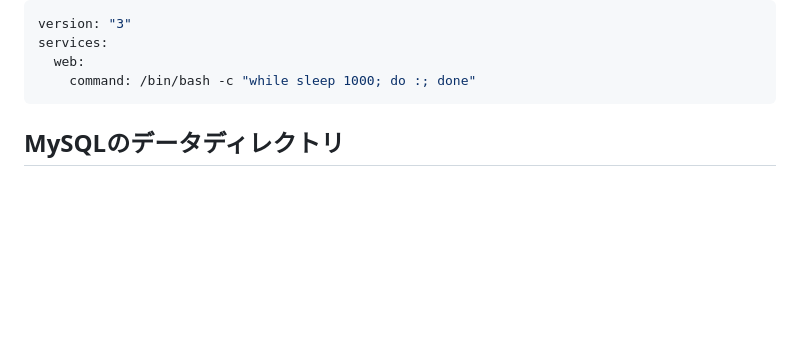
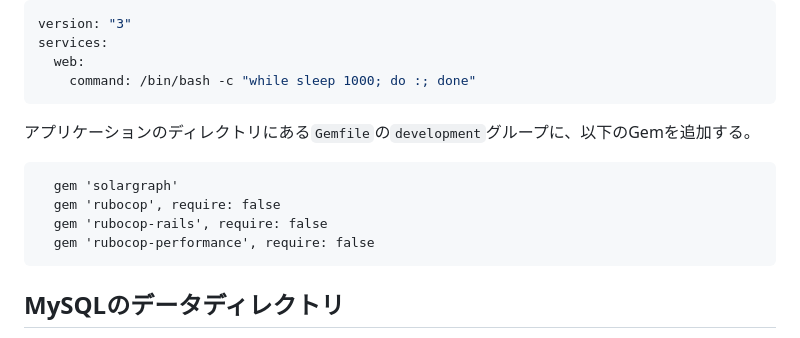
Before and after one commit to nishi-hi/training, a Markdown page: rails/README.md, the part around the change printed below. GitHub-like rendering; blank space fills up the shorter version.

Commit message:
Visual Studio Codeで使用する拡張機能のGemを追加

````diff
--- a/rails/README.md
+++ b/rails/README.md
@@ -172,6 +172,14 @@ version: "3"
 services:
   web:
     command: /bin/bash -c "while sleep 1000; do :; done"
+```
+
+アプリケーションのディレクトリにある`Gemfile`の`development`グループに、以下のGemを追加する。
+```gemfile
+  gem 'solargraph'
+  gem 'rubocop', require: false
+  gem 'rubocop-rails', require: false
+  gem 'rubocop-performance', require: false
 ```
 
 ## MySQLのデータディレクトリ
````
Also changed, not shown: other parts of rails/README.md (+2 -2 lines).
